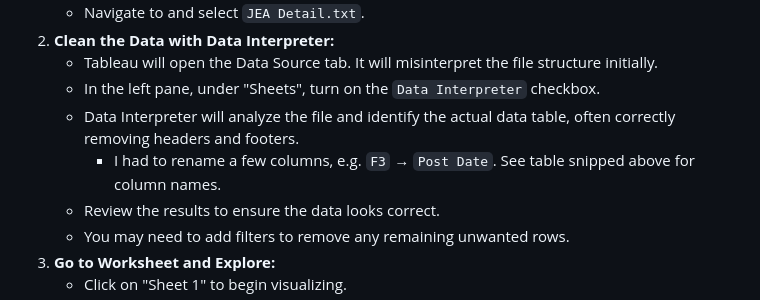
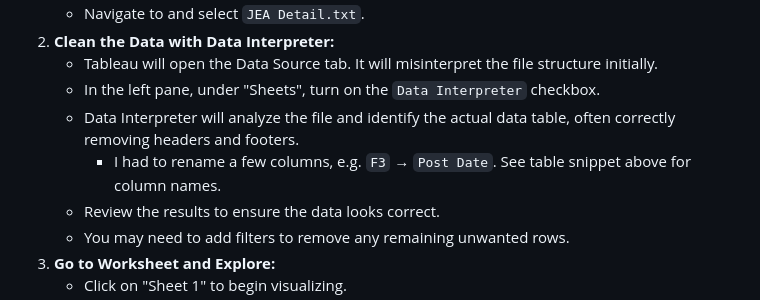
Before and after one commit to gaulinmp/AccountingDataAnalytics, a Markdown page: labs_hw/week2_connecting-to-data/Lab-2_Instructions.md, the part around one of its changes. Drawn GitHub-style.

Commit message:
Formatting and spelling fixes.

```diff
--- a/labs_hw/week2_connecting-to-data/Lab-2_Instructions.md
+++ b/labs_hw/week2_connecting-to-data/Lab-2_Instructions.md
@@ -131,7 +131,7 @@ Tableau's Data Source tab offers tools to clean data upon import.
     * Tableau will open the Data Source tab. It will misinterpret the file structure initially.
     * In the left pane, under "Sheets", turn on the `Data Interpreter` checkbox.
     * Data Interpreter will analyze the file and identify the actual data table, often correctly removing headers and footers.
-        * I had to rename a few columns, e.g. `F3` &rarr; `Post Date`. See table snipped above for column names.
+        * I had to rename a few columns, e.g. `F3` &rarr; `Post Date`. See table snippet above for column names.
     * Review the results to ensure the data looks correct.
     * You may need to add filters to remove any remaining unwanted rows.
 3. **Go to Worksheet and Explore:**
```
Also changed, not shown: other parts of labs_hw/week2_connecting-to-data/Lab-2_Instructions.md (+0 -3 lines).
